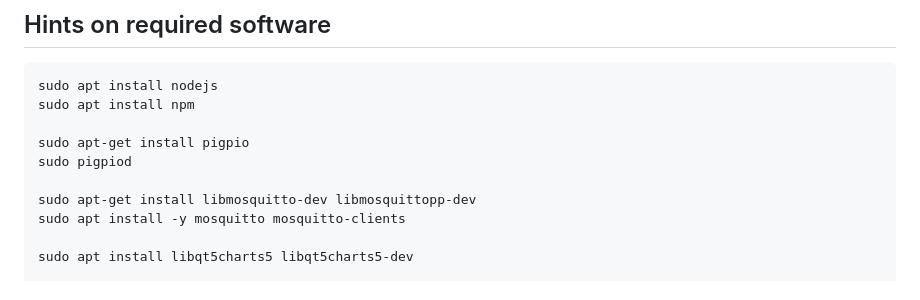
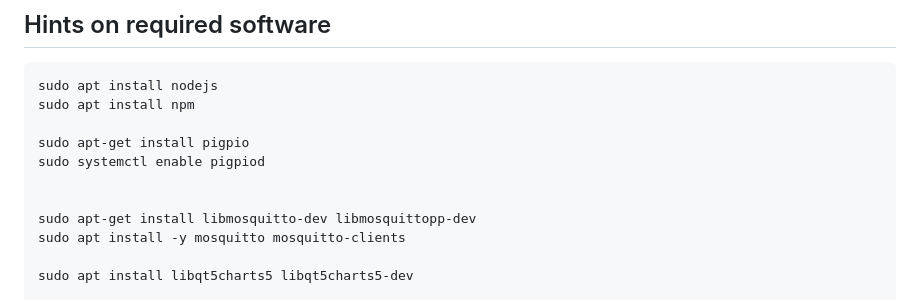
Before and after one commit to ursl/tessie, a Markdown page: README.md, the part around the change. Rendered like a GitHub page.

Commit message:
"sudo systemctl enable pigpiod" should run pigpiod at startup

```diff
--- a/README.md
+++ b/README.md
@@ -8,7 +8,8 @@ sudo apt install nodejs
 sudo apt install npm
 
 sudo apt-get install pigpio
-sudo pigpiod
+sudo systemctl enable pigpiod
+
 
 sudo apt-get install libmosquitto-dev libmosquittopp-dev
 sudo apt install -y mosquitto mosquitto-clients
```
